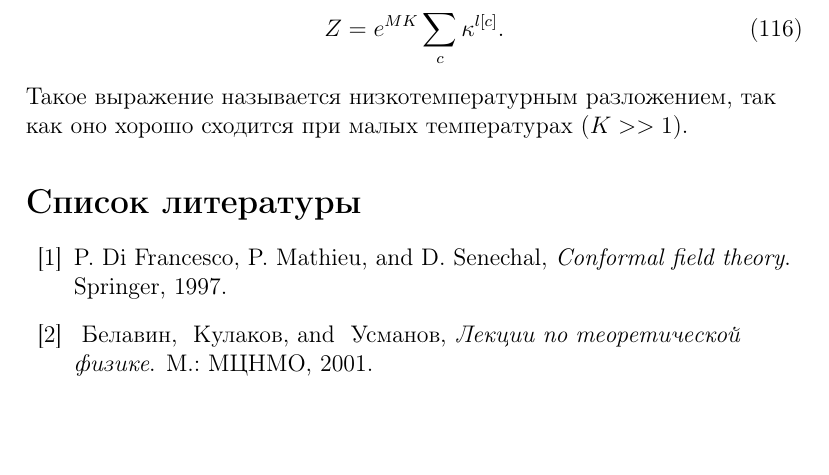
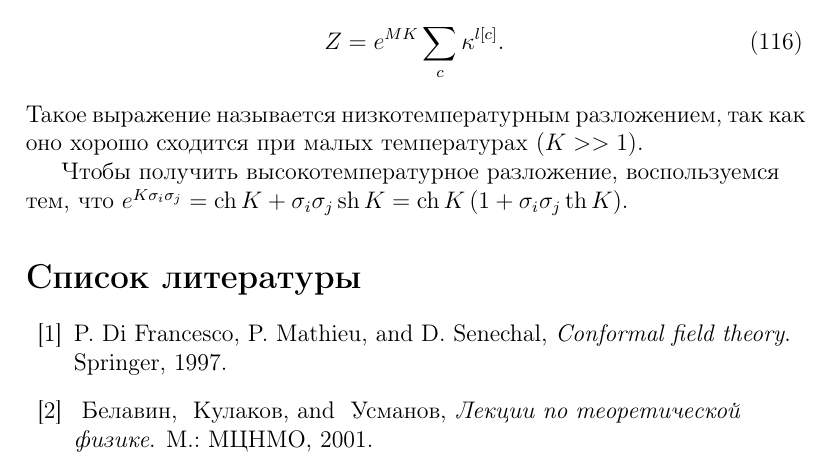
Before and after one commit to naa/Articles, a LaTeX paper (GeneralOverview/Lectures/2dqft.tex): part of page 24 of 25, cut so that both start at the same text, the shorter picture padded with empty space. Compiled offline with pdfLaTeX.

Commit message:
More work

```diff
--- a/GeneralOverview/Lectures/2dqft.tex
+++ b/GeneralOverview/Lectures/2dqft.tex
@@ -822,6 +822,8 @@ $\Theta=0$ тогда и только тогда, когда $\beta_i(\vec u)=0$
   Z=e^{MK}\sum_c \kappa^{l[c]}.
 \end{equation}
 Такое выражение называется низкотемпературным разложением, так как оно хорошо сходится при малых температурах ($K>>1$).
+
+Чтобы получить высокотемпературное разложение, воспользуемся тем, что $e^{K\sigma_i\sigma_j}=\ch K+\sigma_i\sigma_j\sh K=\ch K \left(1+\sigma_i\sigma_j \th K\right)$.
 \bibliography{2dqft}{}
 \bibliographystyle{utphys}
 
```
